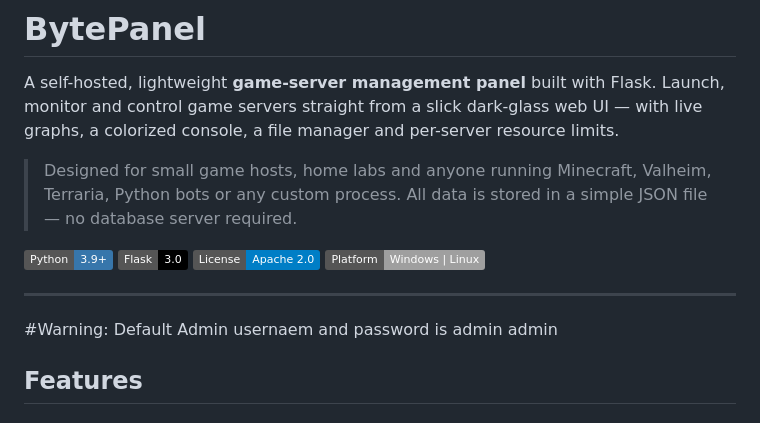
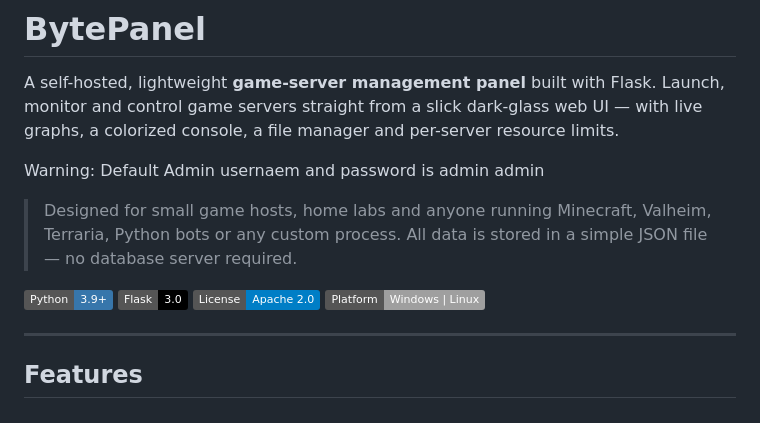
Before and after one commit to ByteDevelopment/BytePanel, a Markdown page: README.md, the part around the change. Rendered like a GitHub page; badges without logos.

```diff
--- a/README.md
+++ b/README.md
@@ -1,6 +1,9 @@
 # BytePanel
 
 A self-hosted, lightweight **game-server management panel** built with Flask. Launch, monitor and control game servers straight from a slick dark-glass web UI — with live graphs, a colorized console, a file manager and per-server resource limits.
+
+Warning: Default Admin usernaem and password is admin admin
+
 
 > Designed for small game hosts, home labs and anyone running Minecraft, Valheim, Terraria, Python bots or any custom process. All data is stored in a simple JSON file — no database server required.
 
@@ -10,7 +13,6 @@ A self-hosted, lightweight **game-server management panel** built with Flask. La
 ![Platform](https://img.shields.io/badge/Platform-Windows%20%7C%20Linux-lightgrey)
 
 ---
-#Warning: Default Admin usernaem and password is admin admin
 ## Features
 
 ### Server management
```
